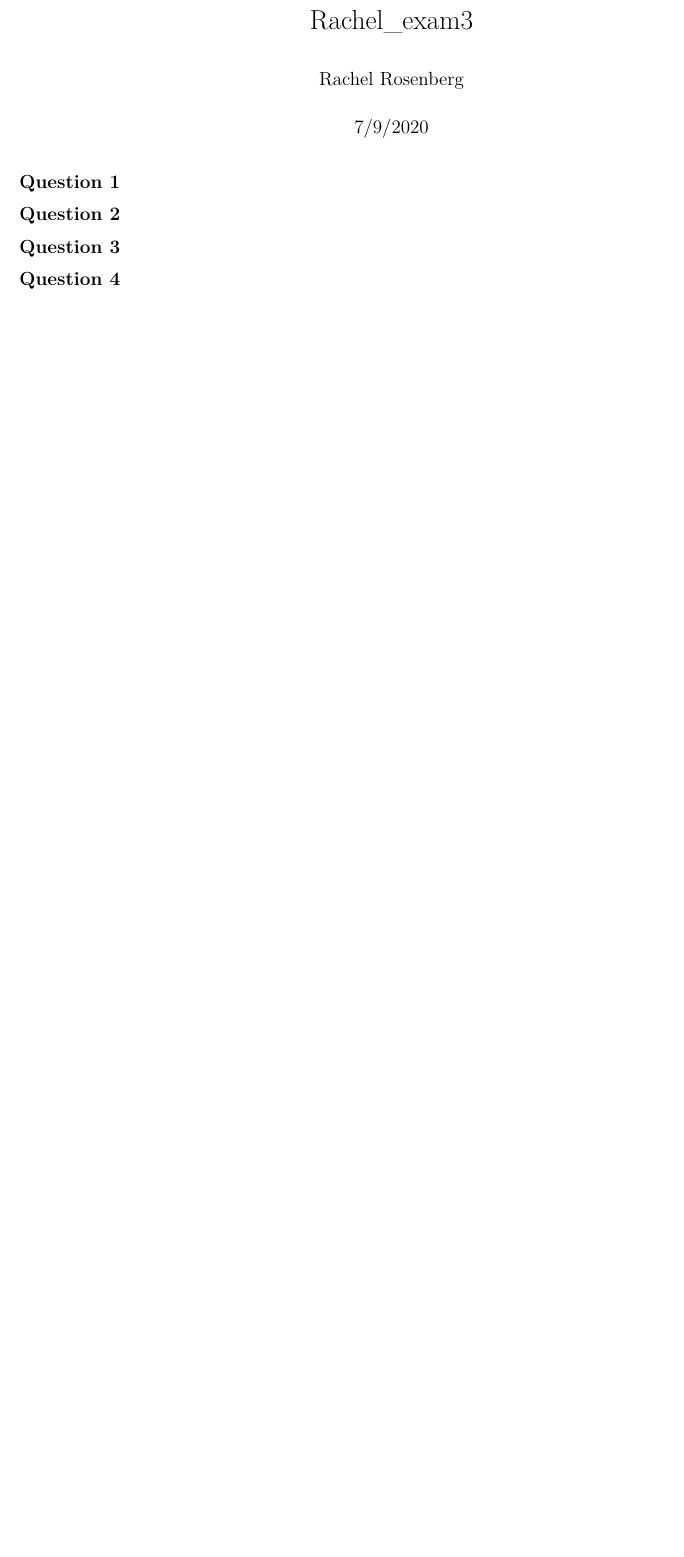
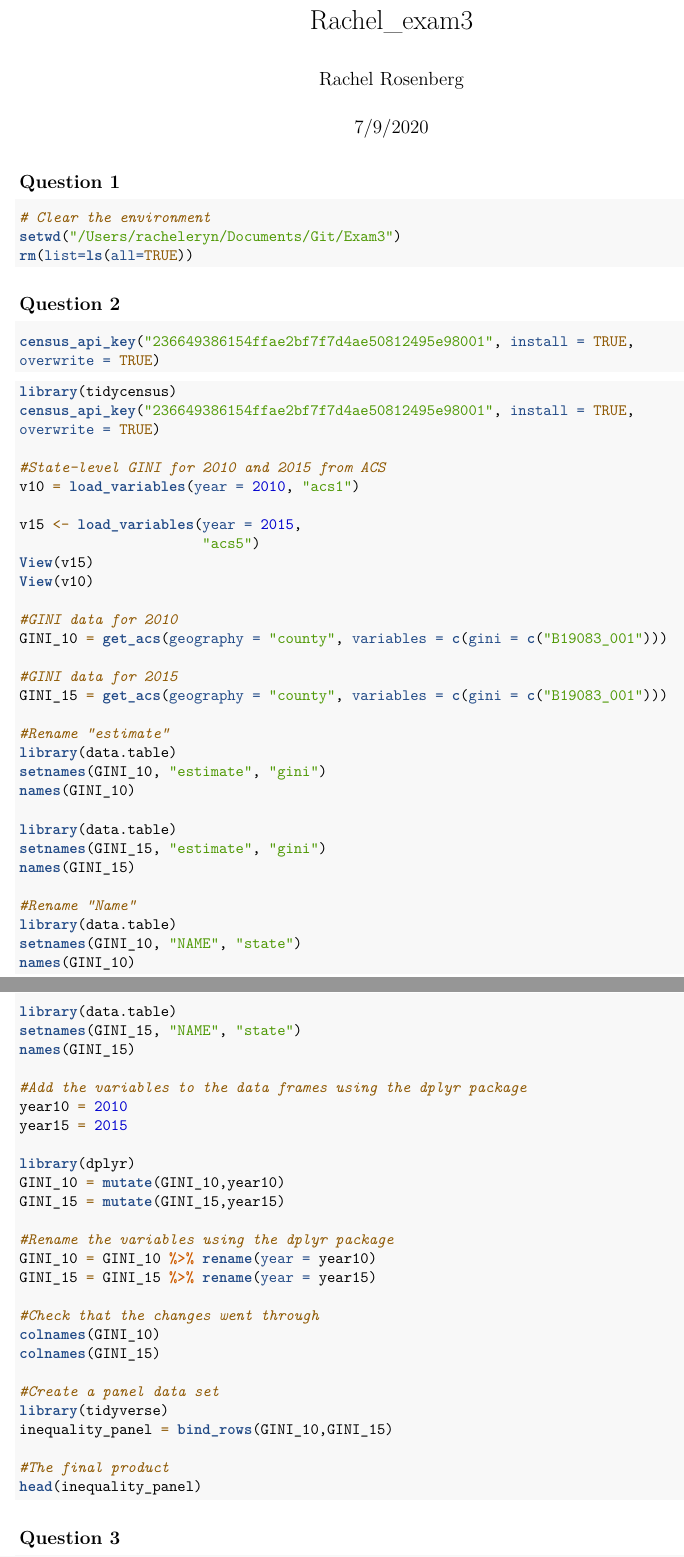
Before and after one commit to r-rosenberg/exam3, an R Markdown document (Rachel_exam3.Rmd): part of the page before the commit and two parts of pages 1 and 2 of 4 after it, the two joined at a grey line, cut so that both start at the same text, the shorter picture padded with empty space. Rendered offline with R 4.5, knitr and Pandoc, then LaTeX, with nearby package versions; code that draws random numbers runs with fixed seeds of ours; some code elsewhere in the file could not run offline.

Commit message:
Rachel's exam

````diff
--- a/Rachel_exam3.Rmd
+++ b/Rachel_exam3.Rmd
@@ -11,12 +11,77 @@ knitr::opts_chunk$set(echo = TRUE)
 
 ## Question 1
 ```{r}
-
+# Clear the environment
+setwd("/Users/racheleryn/Documents/Git/Exam3")
+rm(list=ls(all=TRUE))
 ```
 
 
 ## Question 2
-```{r}
+```{r, eval = FALSE}
+census_api_key("236649386154ffae2bf7f7d4ae50812495e98001", install = TRUE,
+overwrite = TRUE)
+```
+
+```{r, eval = FALSE}
+library(tidycensus)
+census_api_key("236649386154ffae2bf7f7d4ae50812495e98001", install = TRUE,
+overwrite = TRUE)
+
+#State-level GINI for 2010 and 2015 from ACS
+v10 = load_variables(year = 2010, "acs1")
+
+v15 <- load_variables(year = 2015,
+                      "acs5")
+View(v15)
+View(v10)
+
+#GINI data for 2010
+GINI_10 = get_acs(geography = "county", variables = c(gini = c("B19083_001")))
+
+#GINI data for 2015
+GINI_15 = get_acs(geography = "county", variables = c(gini = c("B19083_001")))
+
+#Rename "estimate"
+library(data.table)
+setnames(GINI_10, "estimate", "gini")
+names(GINI_10)
+
+library(data.table)
+setnames(GINI_15, "estimate", "gini")
+names(GINI_15)
+
+#Rename "Name"
+library(data.table)
+setnames(GINI_10, "NAME", "state")
+names(GINI_10)
+
+library(data.table)
+setnames(GINI_15, "NAME", "state")
+names(GINI_15)
+
+#Add the variables to the data frames using the dplyr package
+year10 = 2010
+year15 = 2015
+
+library(dplyr)
+GINI_10 = mutate(GINI_10,year10)
+GINI_15 = mutate(GINI_15,year15)
+
+#Rename the variables using the dplyr package
+GINI_10 = GINI_10 %>% rename(year = year10)
+GINI_15 = GINI_15 %>% rename(year = year15)
+
+#Check that the changes went through
+colnames(GINI_10)
+colnames(GINI_15)
+
+#Create a panel data set
+library(tidyverse)
+inequality_panel = bind_rows(GINI_10,GINI_15)
+
+#The final product
+head(inequality_panel)
 
 ```
 
````
Also changed, not shown: Rachel_exam3.Rmd (67 more changed lines).
